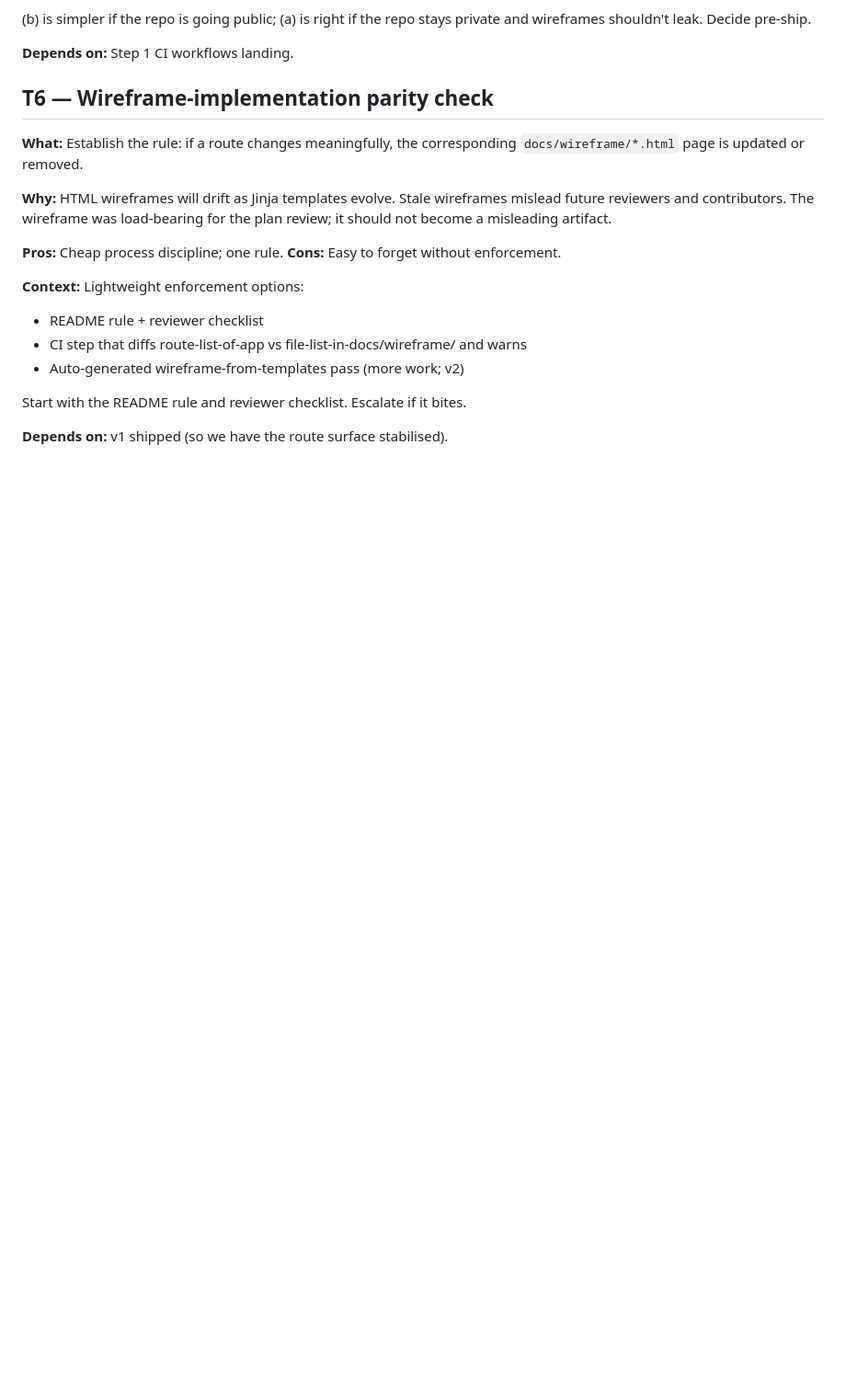
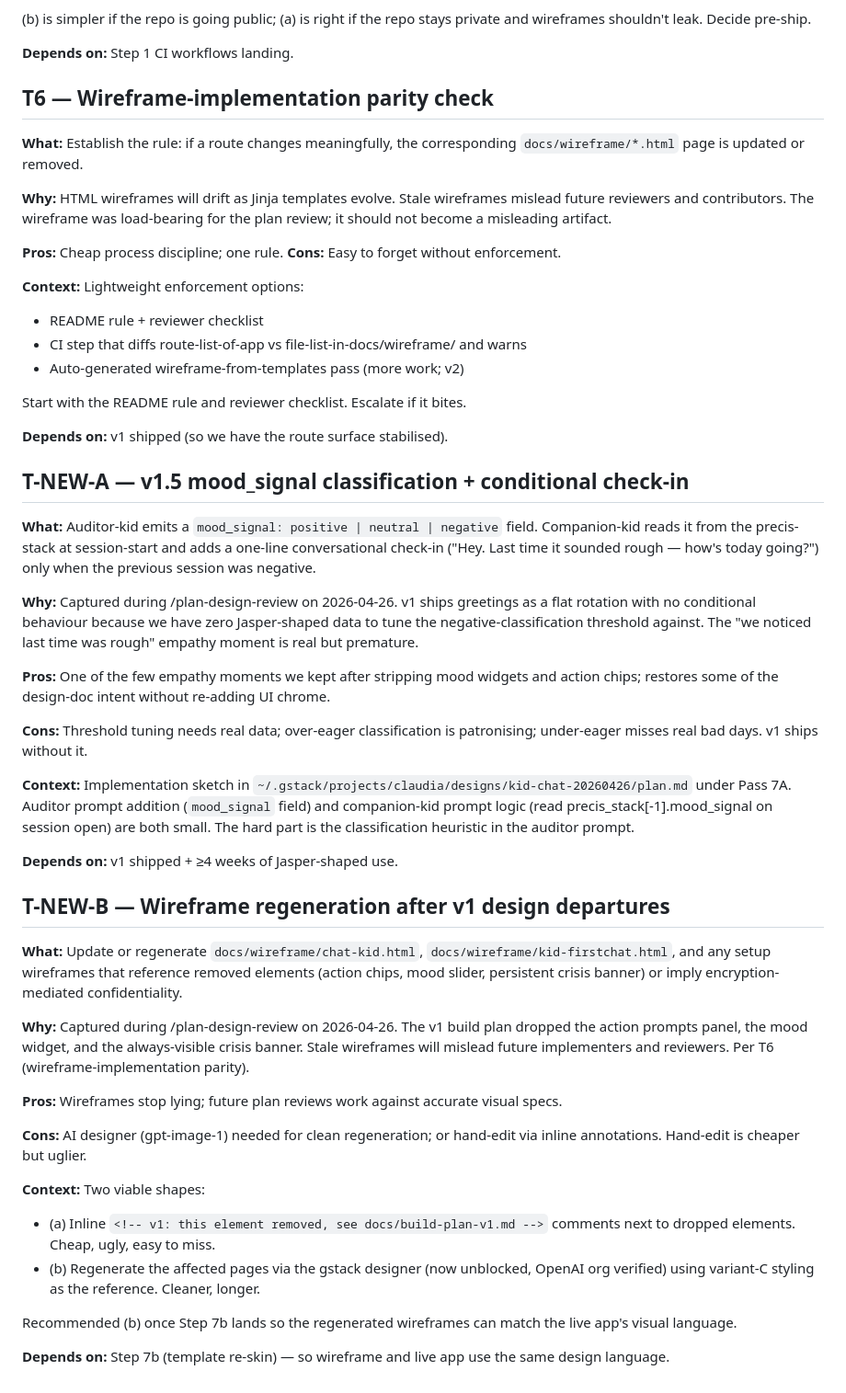
Before and after one commit to lmacka/claudia, a Markdown page: TODOS.md, the part around the change. Shown at 92% size. Rendered like a GitHub page; blank space fills up the shorter version.

```diff
--- a/TODOS.md
+++ b/TODOS.md
@@ -178,3 +178,62 @@ plan review; it should not become a misleading artifact.
 Start with the README rule and reviewer checklist. Escalate if it bites.
 
 **Depends on:** v1 shipped (so we have the route surface stabilised).
+
+## T-NEW-A — v1.5 mood_signal classification + conditional check-in
+
+**What:** Auditor-kid emits a `mood_signal: positive | neutral | negative`
+field. Companion-kid reads it from the precis-stack at session-start and
+adds a one-line conversational check-in ("Hey. Last time it sounded rough
+— how's today going?") only when the previous session was negative.
+
+**Why:** Captured during /plan-design-review on 2026-04-26. v1 ships
+greetings as a flat rotation with no conditional behaviour because we
+have zero Jasper-shaped data to tune the negative-classification
+threshold against. The "we noticed last time was rough" empathy moment
+is real but premature.
+
+**Pros:** One of the few empathy moments we kept after stripping mood
+widgets and action chips; restores some of the design-doc intent without
+re-adding UI chrome.
+
+**Cons:** Threshold tuning needs real data; over-eager classification is
+patronising; under-eager misses real bad days. v1 ships without it.
+
+**Context:** Implementation sketch in `~/.gstack/projects/claudia/designs/kid-chat-20260426/plan.md`
+under Pass 7A. Auditor prompt addition (`mood_signal` field) and
+companion-kid prompt logic (read precis_stack[-1].mood_signal on session
+open) are both small. The hard part is the classification heuristic in
+the auditor prompt.
+
+**Depends on:** v1 shipped + ≥4 weeks of Jasper-shaped use.
+
+## T-NEW-B — Wireframe regeneration after v1 design departures
+
+**What:** Update or regenerate `docs/wireframe/chat-kid.html`,
+`docs/wireframe/kid-firstchat.html`, and any setup wireframes that
+reference removed elements (action chips, mood slider, persistent
+crisis banner) or imply encryption-mediated confidentiality.
+
+**Why:** Captured during /plan-design-review on 2026-04-26. The v1
+build plan dropped the action prompts panel, the mood widget, and the
+always-visible crisis banner. Stale wireframes will mislead future
+implementers and reviewers. Per T6 (wireframe-implementation parity).
+
+**Pros:** Wireframes stop lying; future plan reviews work against
+accurate visual specs.
+
+**Cons:** AI designer (gpt-image-1) needed for clean regeneration; or
+hand-edit via inline annotations. Hand-edit is cheaper but uglier.
+
+**Context:** Two viable shapes:
+- (a) Inline `<!-- v1: this element removed, see docs/build-plan-v1.md -->`
+  comments next to dropped elements. Cheap, ugly, easy to miss.
+- (b) Regenerate the affected pages via the gstack designer (now
+  unblocked, OpenAI org verified) using variant-C styling as the
+  reference. Cleaner, longer.
+
+Recommended (b) once Step 7b lands so the regenerated wireframes can
+match the live app's visual language.
+
+**Depends on:** Step 7b (template re-skin) — so wireframe and live app
+use the same design language.
```
Also changed, not shown: docs/build-plan-v1.md (added, +173 -0 lines), docs/safety.md (+45 -12 lines).
